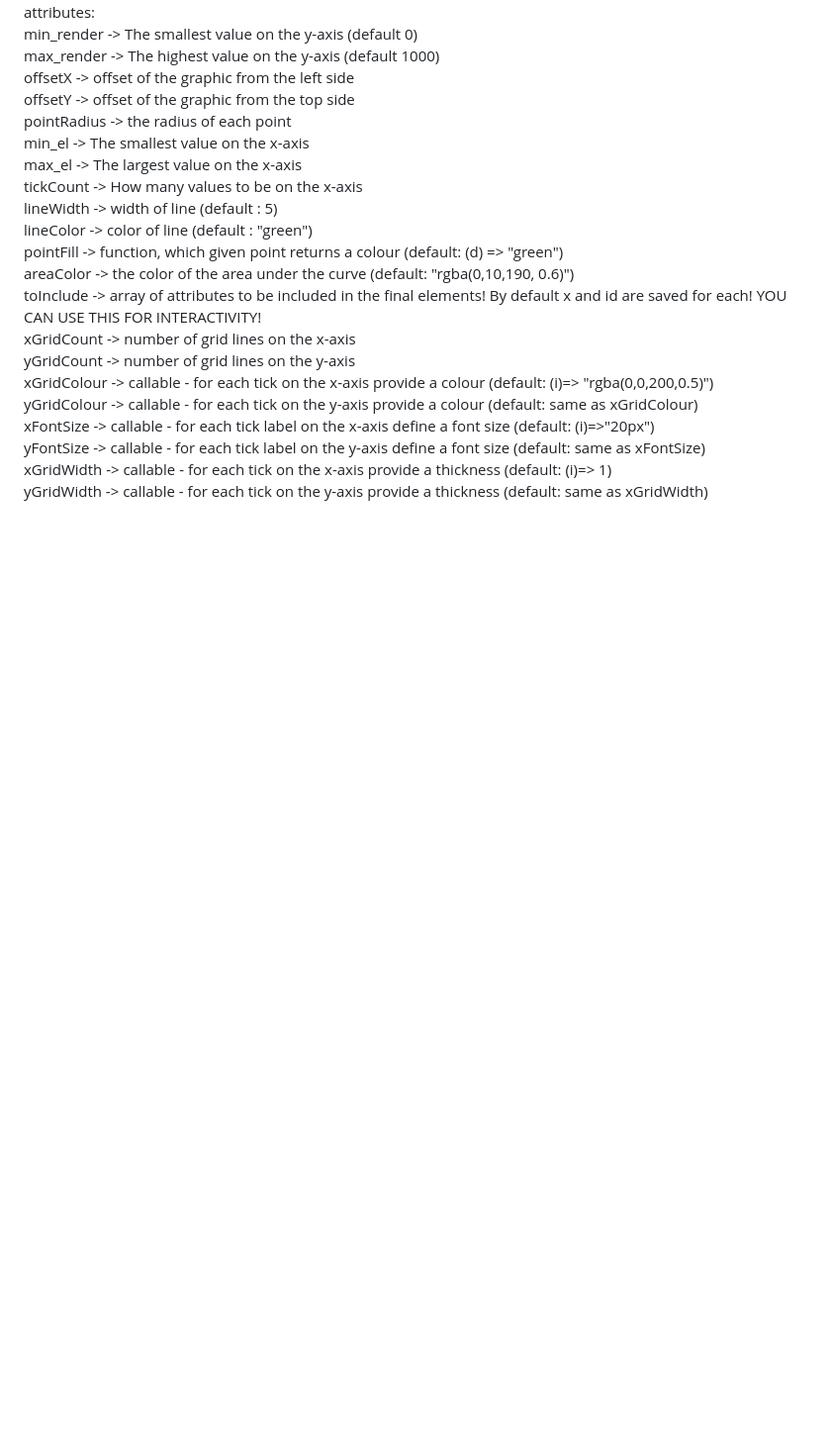
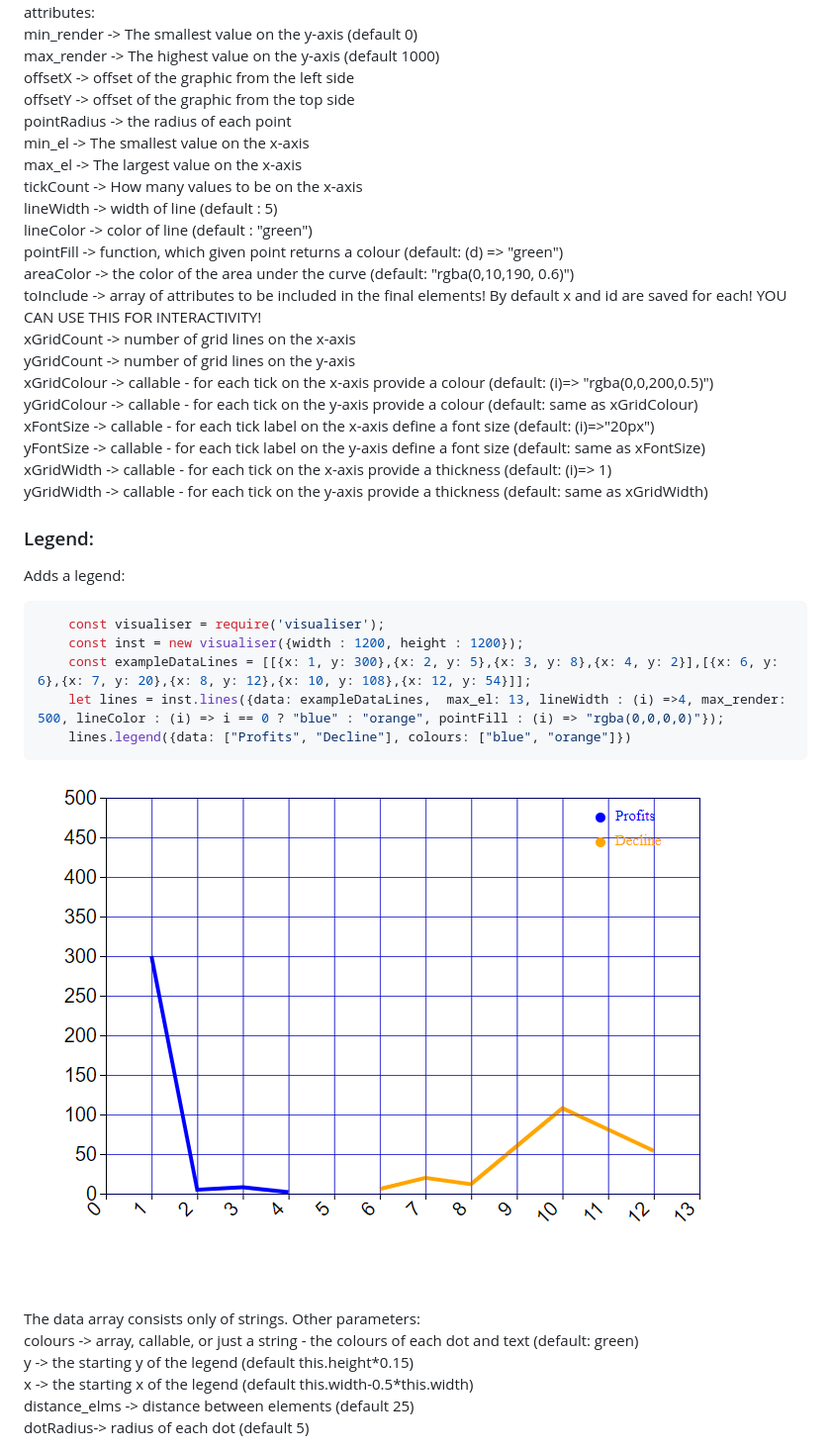
Before and after one commit to NikolayBlagoev/visualiser, a Markdown page: README.md, the part around the change. Shown: that part at 99% size. Rendered like a GitHub page; pictures changed too: imgs/legend.png (added); blank space fills up the shorter version.

Commit message:
Legends

````diff
--- a/README.md
+++ b/README.md
@@ -259,3 +259,26 @@ xFontSize -> callable - for each tick label on the x-axis define a font size (de
 yFontSize -> callable - for each tick label on the y-axis define a font size (default: same as xFontSize)<br/>
 xGridWidth -> callable - for each tick on the x-axis provide a thickness (default: (i)=> 1)<br/>
 yGridWidth -> callable - for each tick on the y-axis provide a thickness (default: same as xGridWidth)<br/>
+
+
+### Legend:
+
+Adds a legend:
+
+```js
+    const visualiser = require('visualiser');
+    const inst = new visualiser({width : 1200, height : 1200});
+    const exampleDataLines = [[{x: 1, y: 300},{x: 2, y: 5},{x: 3, y: 8},{x: 4, y: 2}],[{x: 6, y: 6},{x: 7, y: 20},{x: 8, y: 12},{x: 10, y: 108},{x: 12, y: 54}]];
+    let lines = inst.lines({data: exampleDataLines,  max_el: 13, lineWidth : (i) =>4, max_render: 500, lineColor : (i) => i == 0 ? "blue" : "orange", pointFill : (i) => "rgba(0,0,0,0)"});
+    lines.legend({data: ["Profits", "Decline"], colours: ["blue", "orange"]})
+```
+
+![Bar Plot](./imgs/legend.png)
+
+<br/>
+The data array consists only of strings. Other parameters:<br/>
+colours -> array, callable, or just a string - the colours of each dot and text (default: green)<br/>
+y -> the starting y of the legend (default this.height*0.15)<br/>
+x -> the starting x of the legend (default this.width-0.5*this.width)<br/>
+distance_elms -> distance between elements (default 25) <br/>
+dotRadius-> radius of each dot (default 5)<br/>
````
Also changed, not shown: 1 other file.
